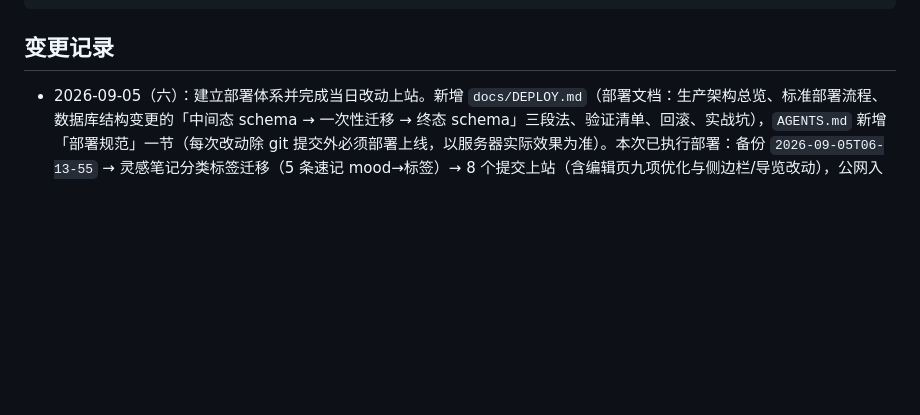
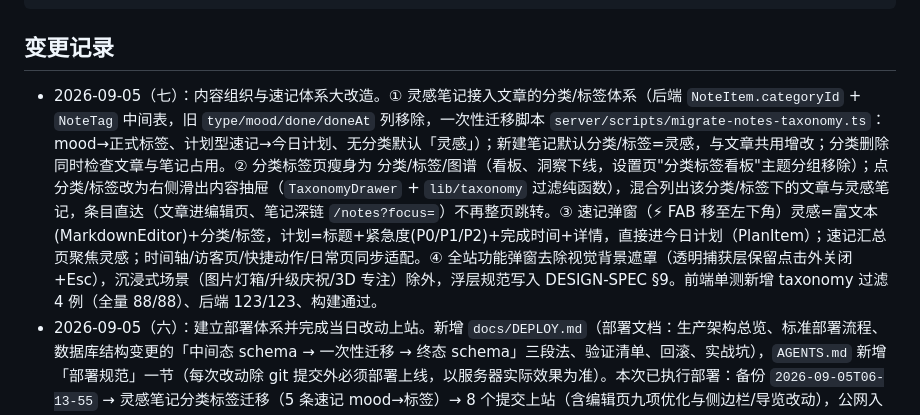
Before and after one commit to FaustDream/cloudletter, a Markdown page: README.md, the part around the change. Rendered like a GitHub page; blank space fills up the shorter version.

Commit message:
docs: 记录内容组织与速记体系大改造（七）
- README 变更记录追加 2026-09-05（七）
- docs/memory/2026-09-05.md 追加（七）节：决策、改动、验证与踩坑（validateBody 空串/未声明字段丢弃）

```diff
--- a/README.md
+++ b/README.md
@@ -42,6 +42,7 @@ pnpm -C tests/e2e test:headed      # 端到端测试（有头浏览器）
 
 ## 变更记录
 
+- 2026-09-05（七）：内容组织与速记体系大改造。① 灵感笔记接入文章的分类/标签体系（后端 `NoteItem.categoryId` + `NoteTag` 中间表，旧 `type/mood/done/doneAt` 列移除，一次性迁移脚本 `server/scripts/migrate-notes-taxonomy.ts`：mood→正式标签、计划型速记→今日计划、无分类默认「灵感」）；新建笔记默认分类/标签=灵感，与文章共用增改；分类删除同时检查文章与笔记占用。② 分类标签页瘦身为 分类/标签/图谱（看板、洞察下线，设置页"分类标签看板"主题分组移除）；点分类/标签改为右侧滑出内容抽屉（`TaxonomyDrawer` + `lib/taxonomy` 过滤纯函数），混合列出该分类/标签下的文章与灵感笔记，条目直达（文章进编辑页、笔记深链 `/notes?focus=`）不再整页跳转。③ 速记弹窗（⚡ FAB 移至左下角）灵感=富文本(MarkdownEditor)+分类/标签，计划=标题+紧急度(P0/P1/P2)+完成时间+详情，直接进今日计划（PlanItem）；速记汇总页聚焦灵感；时间轴/访客页/快捷动作/日常页同步适配。④ 全站功能弹窗去除视觉背景遮罩（透明捕获层保留点击外关闭+Esc），沉浸式场景（图片灯箱/升级庆祝/3D 专注）除外，浮层规范写入 DESIGN-SPEC §9。前端单测新增 taxonomy 过滤 4 例（全量 88/88）、后端 123/123、构建通过。
 - 2026-09-05（六）：建立部署体系并完成当日改动上站。新增 `docs/DEPLOY.md`（部署文档：生产架构总览、标准部署流程、数据库结构变更的「中间态 schema → 一次性迁移 → 终态 schema」三段法、验证清单、回滚、实战坑），`AGENTS.md` 新增「部署规范」一节（每次改动除 git 提交外必须部署上线，以服务器实际效果为准）。本次已执行部署：备份 `2026-09-05T06-13-55` → 灵感笔记分类标签迁移（5 条速记 mood→标签）→ 8 个提交上站（含编辑页九项优化与侧边栏/导览改动），公网入口 JS 哈希与本地构建一致，healthz 探活通过。
 - 2026-09-05（五）：文章编辑页九项体验优化与 bug 修复。① 保存策略改为「本地为主」：顶栏新增手动「保存」按钮（脏状态可用，保留 Ctrl/⌘+S），自动保存遇乐观锁冲突自动以本地内容覆盖重试，仅会话内首次给一条非阻断轻提示，移除旧的「冲突横幅」；重开文章一律以服务器版本为主，本机较新未同步草稿仅给一次性轻提示（可恢复/放弃，超时未处理视为放弃并清理快照），不再反复弹出「服务器/本地不一致」。② 编辑态保持：SPA 内离开页面强制落库（冲突策略保证成功），重开仍是编辑页且内容最新。③ 布局重排：文档信息条自页面顶部移入右栏首节（可折叠，`cl_ed_meta` 记忆），画布与顶栏直接对齐、消除顶部左侧空白；封面标签修复重复显示（两处「封面」并为 fm-row 单标签）。④ 标签改为 Notion 式下拉多选（`TagMultiSelect`：已选 chip、搜索过滤、勾选/新建、↑↓/Enter/Esc 键盘支持，候选构建抽 `lib/tagOptions.ts` 纯函数）。⑤ 修复编辑器无法下滑：`.ed-blocknote` 由 `overflow: hidden` 改为滚动容器。⑥ 大纲识别放宽：`#标题`（无空格）、引用内标题（`> # x`）、ATX 收尾（`## 标题 ##`）均可识别；文章大标题进大纲首条；大纲项与大标题可点击跳转（按文本定位标题块 `scrollIntoView`）。⑦ 新增常驻格式工具栏 `EditorToolbar`（撤销/重做、H1-H3、加粗/斜体/下划线/删除线/行内代码、引用、三种列表，激活态跟随光标，吸附于编辑区顶部）。⑧ 双链修复：原实现依赖 BlockNote 0.54 已移除的私有字段 `_tiptapEditor` 导致点击 `[[标题]]` 从不弹窗，改用标准 DOM Selection 检测（`lib/wikilinkText.ts` 纯函数 + 200ms 防误关时序）；交互窗增强——显示目标是否存在、用法说明，「打开关联文章」可跳转。配套：纯函数单测 17 例新增/更新（savePolicy/tagOptions/wikilinkText/outline），e2e 新增 5 例（工具栏/右栏/滚动/大纲跳转、双链弹窗、冲突覆盖、重开服务器为主等），前端 84 例、后端 120 例、端到端 7 例全部通过。
 - 2026-09-05（四）：侧边栏与「组织」页三项 UX 改进。① 侧边栏悬停展开重构为独立滑入抽屉：图标轨道常驻、全尺寸菜单作浮层仅动画 `transform`（合成器线程执行，零重排），替代原 `width` 逐帧重排——重页面（three/mermaid/BlockNote）下不再掉帧；另加 450ms 程序化关闭误触抑制、hover intent 120ms→80ms、`prefers-reduced-motion` 降级。② 能力导览条改为会话级弹出：新账户必弹、重新登录后首次进入弹一次（登录会话标记 `cl_login_epoch` 由 `api.setToken` 统一写入），提供「我知道了」（本会话）/「永不提示」/右上 ✕（本会话），页头新增「导览」入口可随时重看；旧 `cl_org_toured` 自动迁移为永不提示，设置页清偏好保留导览记录。③ 菜单「组织」更名「分类标签」（更贴合分类+标签+看板/图谱/洞察的实际功能），路由 `/organize` 与存储键不变；设置页布局主题分组同步更名「分类标签看板」。配套单测 `tests/workbench/lib/tour.test.ts`（本地不入库）11 例全绿。
```
Also changed, not shown: docs/memory/2026-09-05.md (+27 -0 lines).
